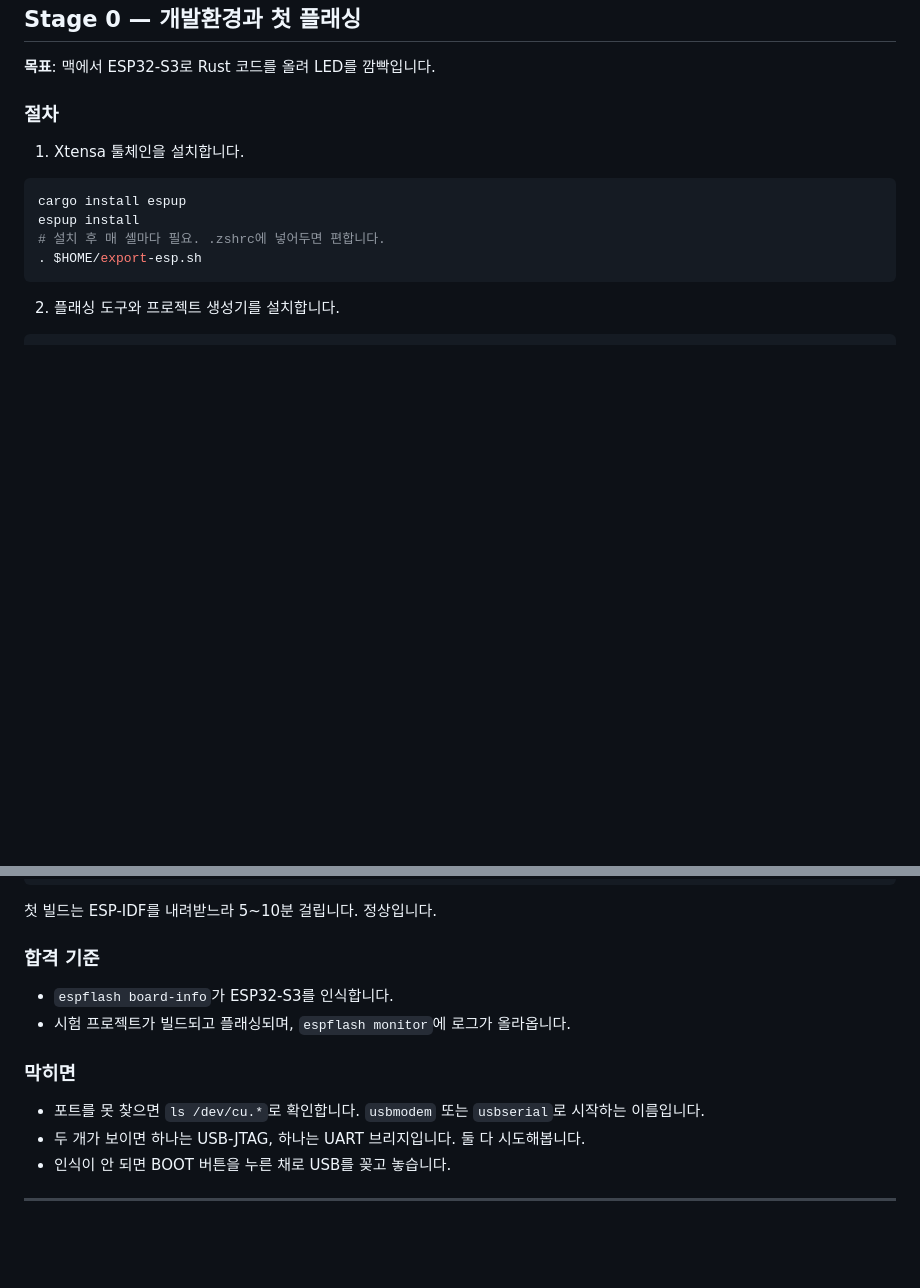
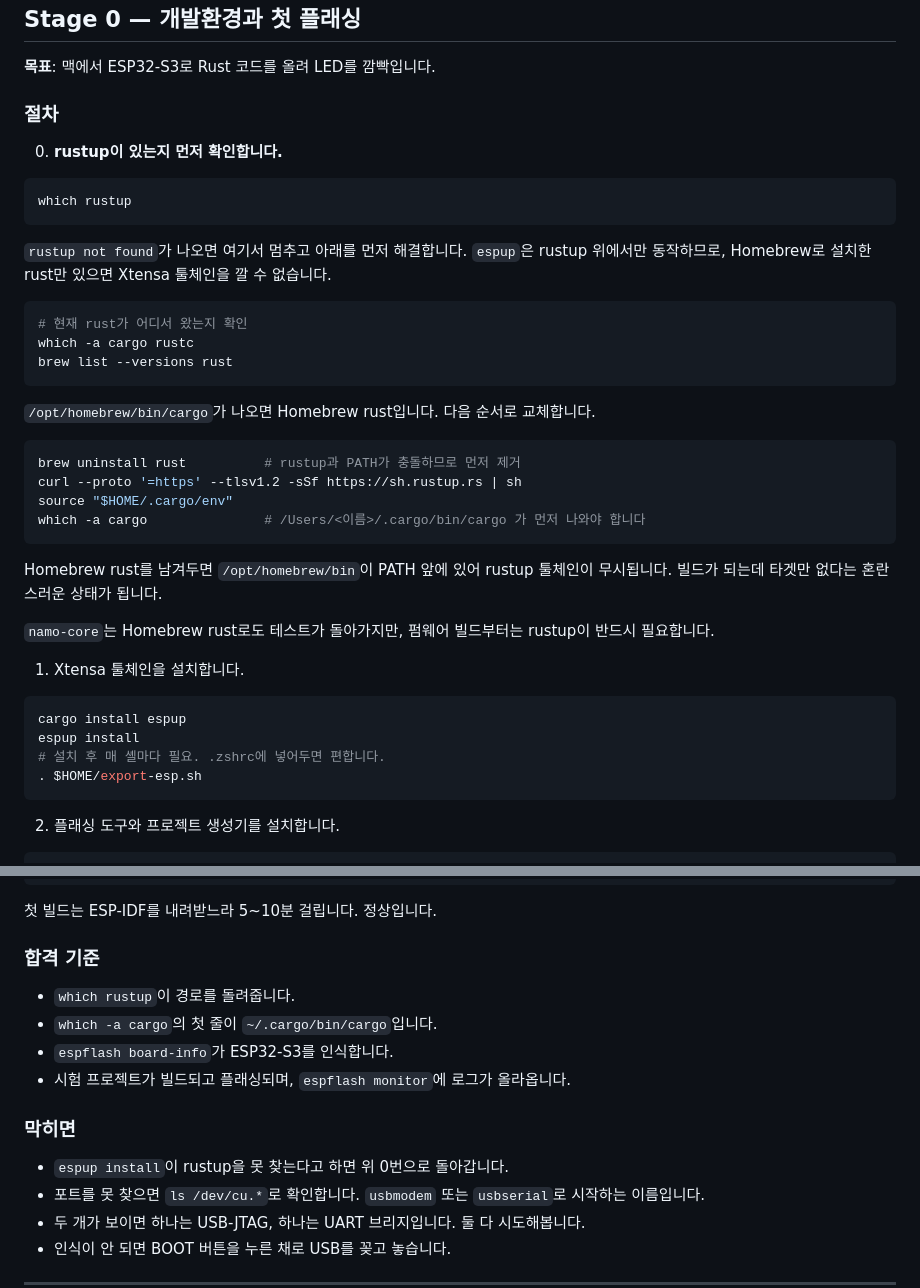
Before and after one commit to namo-labs/namo-firmware, a Markdown page: docs/bring-up-guide.md, 2 parts joined by grey strips. Rendered like a GitHub page; blank space fills up the shorter version.

Commit message:
docs: Stage 0에 rustup 선행 조건 추가
Homebrew rust만 설치된 환경에서는 espup을 쓸 수 없어 Xtensa 툴체인
설치가 막힙니다. 실제로 이 환경이 그 상태였습니다. rustup 확인과
Homebrew rust 제거 절차를 Stage 0 맨 앞에 넣었습니다.

Co-Authored-By: Claude Opus 5 (1M context) <noreply@anthropic.com>
Claude-Session: https://claude.ai/code/session_01MeX5cj8EWCre3oTZ8GP2db

````diff
--- a/docs/bring-up-guide.md
+++ b/docs/bring-up-guide.md
@@ -29,6 +29,33 @@
 **목표**: 맥에서 ESP32-S3로 Rust 코드를 올려 LED를 깜빡입니다.
 
 ### 절차
+
+0. **rustup이 있는지 먼저 확인합니다.**
+
+```bash
+which rustup
+```
+
+`rustup not found`가 나오면 여기서 멈추고 아래를 먼저 해결합니다. `espup`은 rustup 위에서만 동작하므로, Homebrew로 설치한 rust만 있으면 Xtensa 툴체인을 깔 수 없습니다.
+
+```bash
+# 현재 rust가 어디서 왔는지 확인
+which -a cargo rustc
+brew list --versions rust
+```
+
+`/opt/homebrew/bin/cargo`가 나오면 Homebrew rust입니다. 다음 순서로 교체합니다.
+
+```bash
+brew uninstall rust          # rustup과 PATH가 충돌하므로 먼저 제거
+curl --proto '=https' --tlsv1.2 -sSf https://sh.rustup.rs | sh
+source "$HOME/.cargo/env"
+which -a cargo               # /Users/<이름>/.cargo/bin/cargo 가 먼저 나와야 합니다
+```
+
+Homebrew rust를 남겨두면 `/opt/homebrew/bin`이 PATH 앞에 있어 rustup 툴체인이 무시됩니다. 빌드가 되는데 타겟만 없다는 혼란스러운 상태가 됩니다.
+
+`namo-core`는 Homebrew rust로도 테스트가 돌아가지만, 펌웨어 빌드부터는 rustup이 반드시 필요합니다.
 
 1. Xtensa 툴체인을 설치합니다.
 
@@ -66,11 +93,14 @@ cargo generate esp-rs/esp-idf-template cargo
 
 ### 합격 기준
 
+- `which rustup`이 경로를 돌려줍니다.
+- `which -a cargo`의 첫 줄이 `~/.cargo/bin/cargo`입니다.
 - `espflash board-info`가 ESP32-S3를 인식합니다.
 - 시험 프로젝트가 빌드되고 플래싱되며, `espflash monitor`에 로그가 올라옵니다.
 
 ### 막히면
 
+- `espup install`이 rustup을 못 찾는다고 하면 위 0번으로 돌아갑니다.
 - 포트를 못 찾으면 `ls /dev/cu.*`로 확인합니다. `usbmodem` 또는 `usbserial`로 시작하는 이름입니다.
 - 두 개가 보이면 하나는 USB-JTAG, 하나는 UART 브리지입니다. 둘 다 시도해봅니다.
 - 인식이 안 되면 BOOT 버튼을 누른 채로 USB를 꽂고 놓습니다.
````
